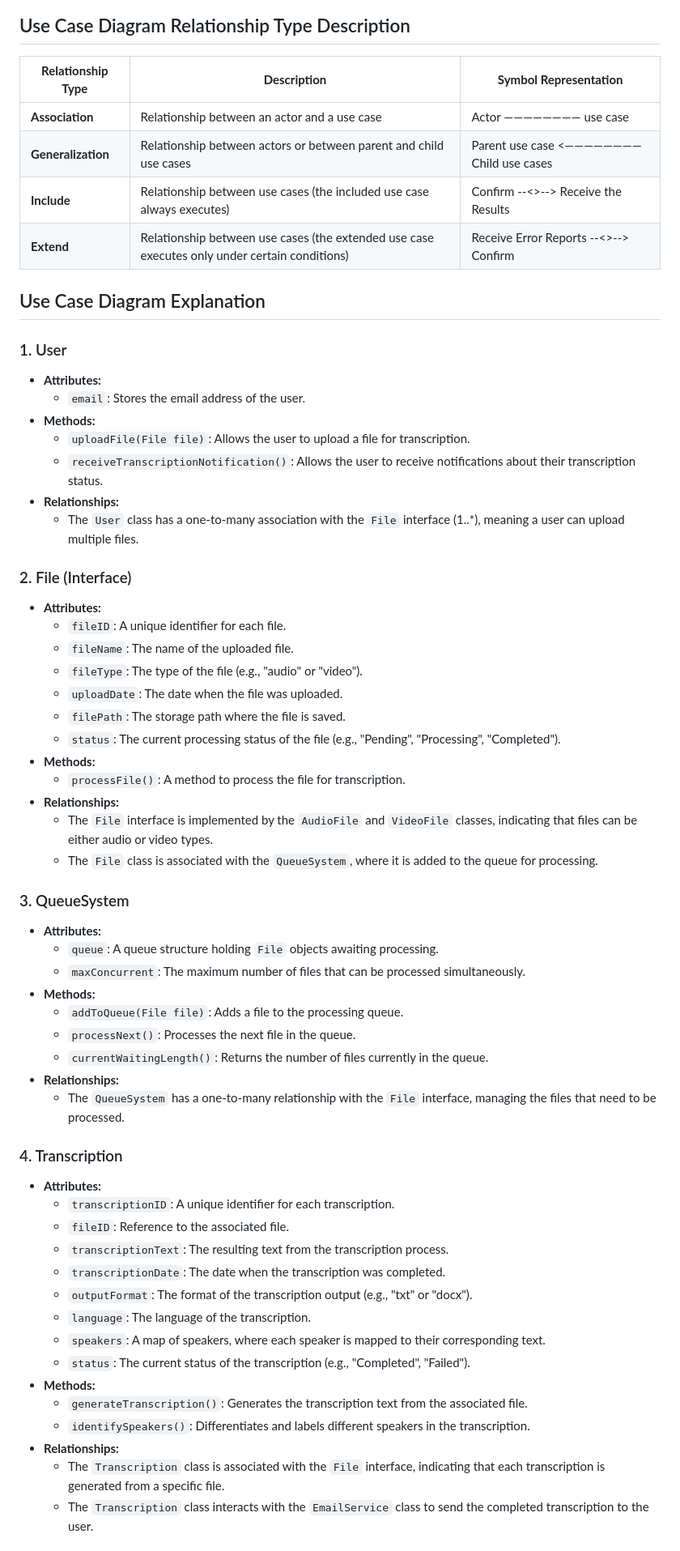
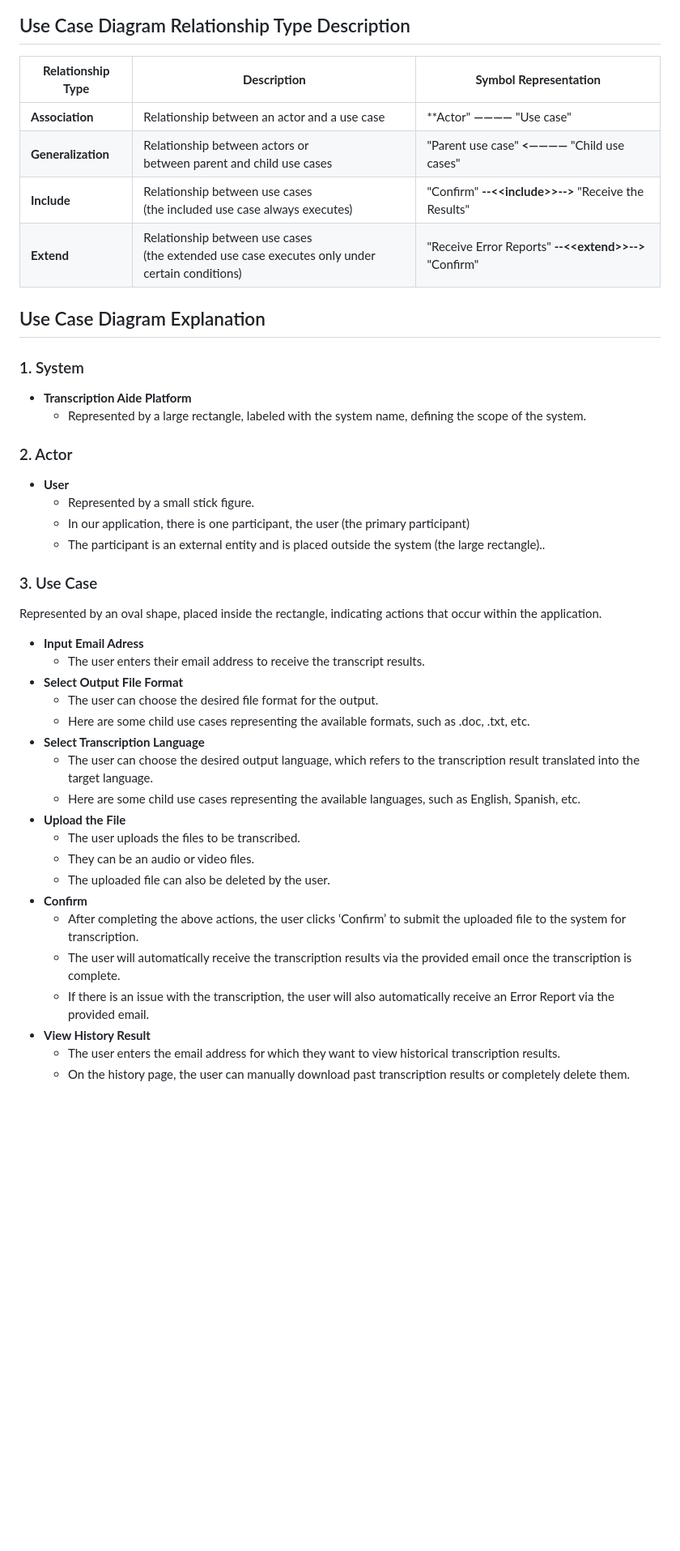
Before and after one commit to fuhui14/SWEN90017-2024-TAP, a Markdown page: docs/Architecture/Use Case Diagram.md, the part around the change printed below. Shown: that part at 81% size. Drawn GitHub-style; blank space fills up the shorter version.

```diff
--- a/docs/Architecture/Use Case Diagram.md
+++ b/docs/Architecture/Use Case Diagram.md
@@ -8,63 +8,44 @@ The class diagram presented is a visual representation of the core components an
 
 ## Use Case Diagram Relationship Type Description
 
-| **Relationship Type** | **Description** | **Symbol Representation** |
+| **Relationship Type** | **Description** | **Symbol Representation**                    |
 |------------------------|----------------------------|-------------------------------------------------------------------------------------------------------|
-| **Association**        | Relationship between an actor and a use case                      | Actor ———————— use case |
-| **Generalization**           | Relationship between actors or between parent and child use cases                  | Parent use case <———————— Child use cases |
-| **Include** | Relationship between use cases (the included use case always executes)  | Confirm --<<include>>--> Receive the Results |
-| **Extend**    | Relationship between use cases (the extended use case executes only under certain conditions)       | Receive Error Reports --<<extend>>--> Confirm |
+| **Association** | Relationship between an actor and a use case                      | **Actor" **————** "Use case"       |
+| **Generalization** | Relationship between actors or<br>between parent and child use cases                  |       "Parent use case" **<————** "Child use cases"  |
+| **Include** | Relationship between use cases<br>(the included use case always executes)  | "Confirm" **--<<<include>include>>-->** "Receive the Results"  |
+| **Extend** | Relationship between use cases<br>(the extended use case executes only under certain conditions)       | "Receive Error Reports" **--<<<extend>extend>>-->** "Confirm"  |
 
 ## Use Case Diagram Explanation
 
-### 1. User
-- **Attributes:**
-  - `email`: Stores the email address of the user.
-- **Methods:**
-  - `uploadFile(File file)`: Allows the user to upload a file for transcription.
-  - `receiveTranscriptionNotification()`: Allows the user to receive notifications about their transcription status.
-- **Relationships:**
-  - The `User` class has a one-to-many association with the `File` interface (1..*), meaning a user can upload multiple files.
+### 1. System
+- **Transcription Aide Platform**
+  - Represented by a large rectangle, labeled with the system name, defining the scope of the system.
 
-### 2. File (Interface)
-- **Attributes:**
-  - `fileID`: A unique identifier for each file.
-  - `fileName`: The name of the uploaded file.
-  - `fileType`: The type of the file (e.g., "audio" or "video").
-  - `uploadDate`: The date when the file was uploaded.
-  - `filePath`: The storage path where the file is saved.
-  - `status`: The current processing status of the file (e.g., "Pending", "Processing", "Completed").
-- **Methods:**
-  - `processFile()`: A method to process the file for transcription.
-- **Relationships:**
-  - The `File` interface is implemented by the `AudioFile` and `VideoFile` classes, indicating that files can be either audio or video types.
-  - The `File` class is associated with the `QueueSystem`, where it is added to the queue for processing.
+### 2. Actor
+- **User**
+  - Represented by a small stick figure.
+  - In our application, there is one participant, the user (the primary participant)
+  - The participant is an external entity and is placed outside the system (the large rectangle)..
 
-### 3. QueueSystem
-- **Attributes:**
-  - `queue`: A queue structure holding `File` objects awaiting processing.
-  - `maxConcurrent`: The maximum number of files that can be processed simultaneously.
-- **Methods:**
-  - `addToQueue(File file)`: Adds a file to the processing queue.
-  - `processNext()`: Processes the next file in the queue.
-  - `currentWaitingLength()`: Returns the number of files currently in the queue.
-- **Relationships:**
-  - The `QueueSystem` has a one-to-many relationship with the `File` interface, managing the files that need to be processed.
+### 3. Use Case
+Represented by an oval shape, placed inside the rectangle, indicating actions that occur within the application.
+- **Input Email Adress**
+  - The user enters their email address to receive the transcript results.
+- **Select Output File Format**
+  - The user can choose the desired file format for the output.
+  - Here are some child use cases representing the available formats, such as .doc, .txt, etc.
+- **Select Transcription Language**
+  - The user can choose the desired output language, which refers to the transcription result translated into the target language.
+  - Here are some child use cases representing the available languages, such as English, Spanish, etc.
+- **Upload the File**
+  - The user uploads the files to be transcribed.
+  - They can be an audio or video files.
+  - The uploaded file can also be deleted by the user.
+- **Confirm**
+  - After completing the above actions, the user clicks ‘Confirm’ to submit the uploaded file to the system for transcription.
+  - The user will automatically receive the transcription results via the provided email once the transcription is complete.
+  - If there is an issue with the transcription, the user will also automatically receive an Error Report via the provided email.
+- **View History Result**
+  - The user enters the email address for which they want to view historical transcription results.
+  - On the history page, the user can manually download past transcription results or completely delete them.
 
-### 4. Transcription
-- **Attributes:**
-  - `transcriptionID`: A unique identifier for each transcription.
-  - `fileID`: Reference to the associated file.
-  - `transcriptionText`: The resulting text from the transcription process.
-  - `transcriptionDate`: The date when the transcription was completed.
-  - `outputFormat`: The format of the transcription output (e.g., "txt" or "docx").
-  - `language`: The language of the transcription.
-  - `speakers`: A map of speakers, where each speaker is mapped to their corresponding text.
-  - `status`: The current status of the transcription (e.g., "Completed", "Failed").
-- **Methods:**
-  - `generateTranscription()`: Generates the transcription text from the associated file.
-  - `identifySpeakers()`: Differentiates and labels different speakers in the transcription.
-- **Relationships:**
-  - The `Transcription` class is associated with the `File` interface, indicating that each transcription is generated from a specific file.
-  - The `Transcription` class interacts with the `EmailService` class to send the completed transcription to the user.
-
```
Also changed, not shown: other parts of docs/Architecture/Use Case Diagram.md (+15 -18 lines).
